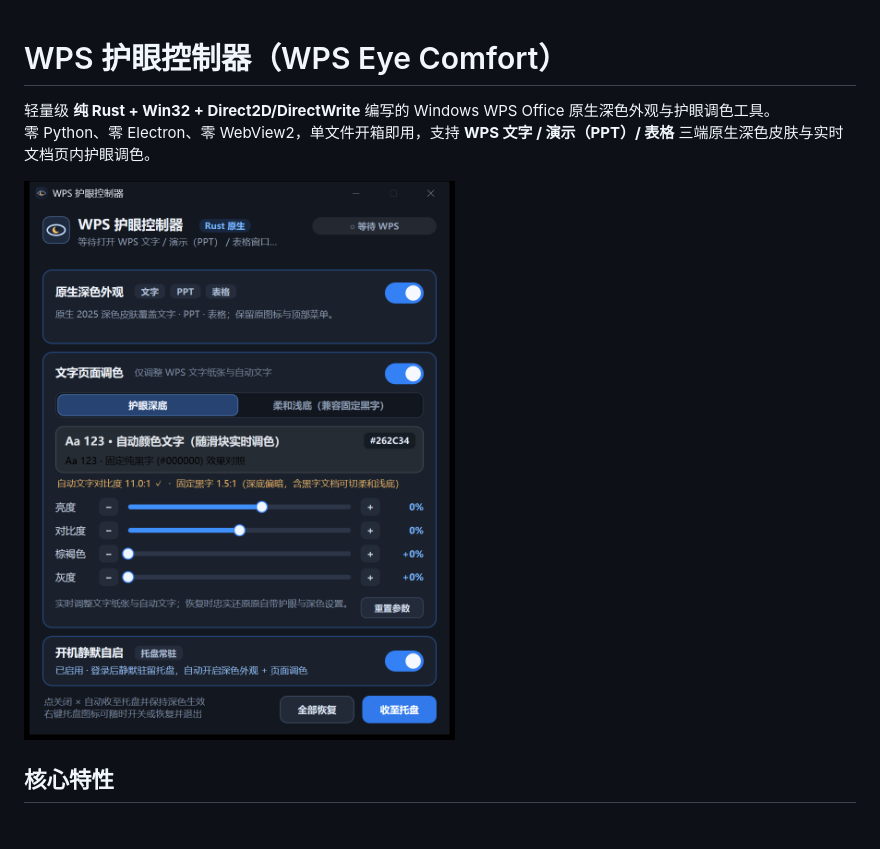
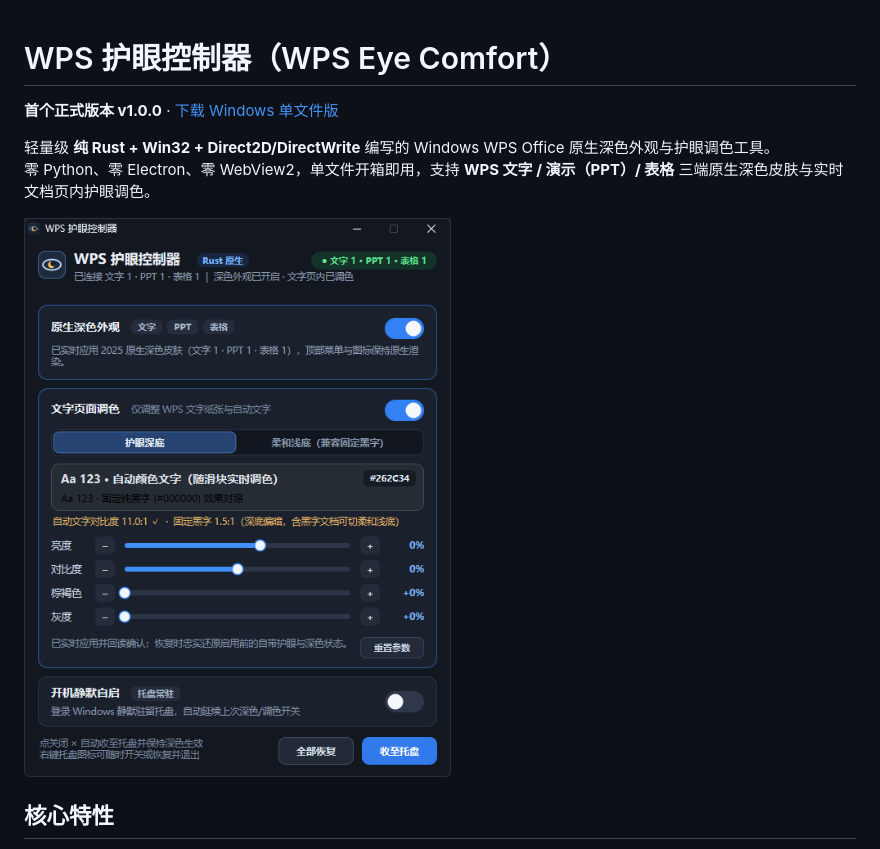
Before and after one commit to lingqifeng0/WPS-eye-comfort, a Markdown page: README.md, the part around one of its changes. Drawn GitHub-style; pictures changed too: docs/preview-panel.png.

```diff
--- a/README.md
+++ b/README.md
@@ -1,4 +1,6 @@
 # WPS 护眼控制器（WPS Eye Comfort）
+
+**首个正式版本 v1.0.0** · [下载 Windows 单文件版](https://github.com/lingqifeng0/WPS-eye-comfort/releases/latest)
 
 轻量级 **纯 Rust + Win32 + Direct2D/DirectWrite** 编写的 Windows WPS Office 原生深色外观与护眼调色工具。
 零 Python、零 Electron、零 WebView2，单文件开箱即用，支持 **WPS 文字 / 演示（PPT）/ 表格** 三端原生深色皮肤与实时文档页内护眼调色。
```
Also changed, not shown: other parts of README.md (+15 -1 lines), docs/preview-wps-dark.png, docs/preview-wps-presentation.png (added), docs/preview-wps-spreadsheets.png (added), 5 other files.
